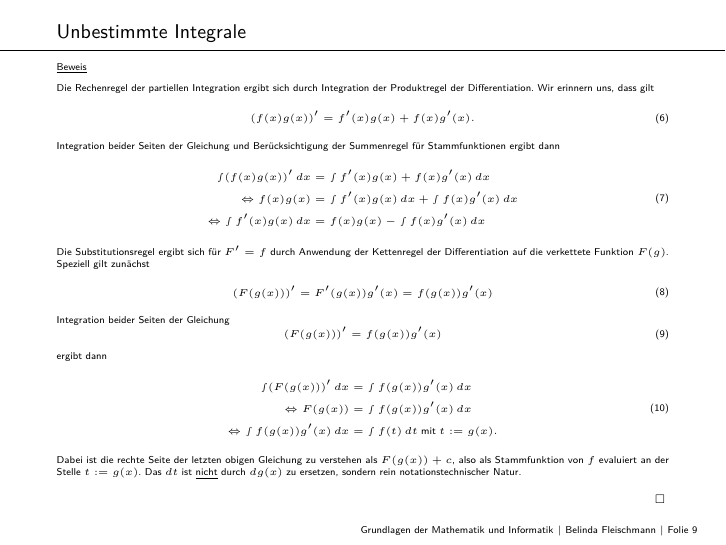
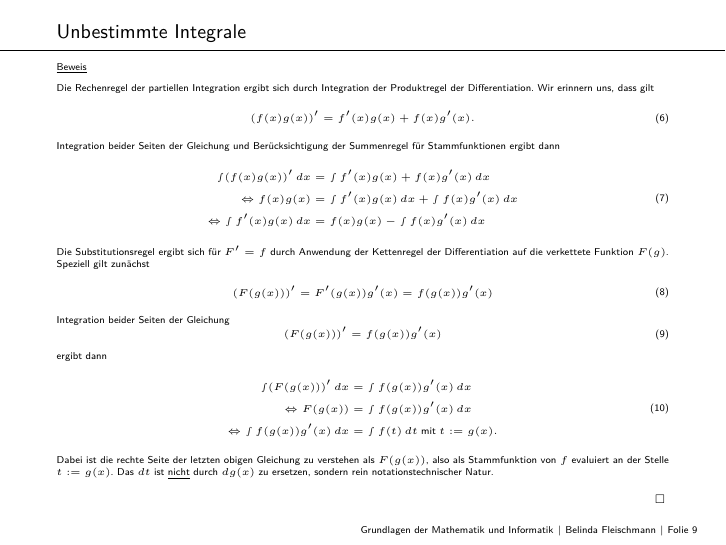
Before and after one commit to belindamef/mathe-vorkurs-22, an R Markdown document (6_Integralrechnung/6_Integralrechnung.Rmd): page 9 of 28. The pictures show the output file 6_Integralrechnung/6_Integralrechnung.pdf that the author committed with the source.

Commit message:
Fix typo in Beweis Substitutionsregel

```diff
--- a/6_Integralrechnung/6_Integralrechnung.Rmd
+++ b/6_Integralrechnung/6_Integralrechnung.Rmd
@@ -231,7 +231,7 @@ F(g(x)) & = \smallint f(g(x))g'(x) \,dx								\\
 \end{split}
 \end{align}
 Dabei ist die rechte Seite der letzten obigen Gleichung zu verstehen als
-$F(g(x)) + c$, also als Stammfunktion von $f$ evaluiert an der Stelle $t := g(x)$.
+$F(g(x))$, also als Stammfunktion von $f$ evaluiert an der Stelle $t := g(x)$.
 Das $dt$ ist \underline{nicht} durch $dg(x)$ zu ersetzen, sondern rein
 notationstechnischer Natur.
 
```
Also changed, not shown: 6_Integralrechnung/6_Integralrechnung.pdf.
